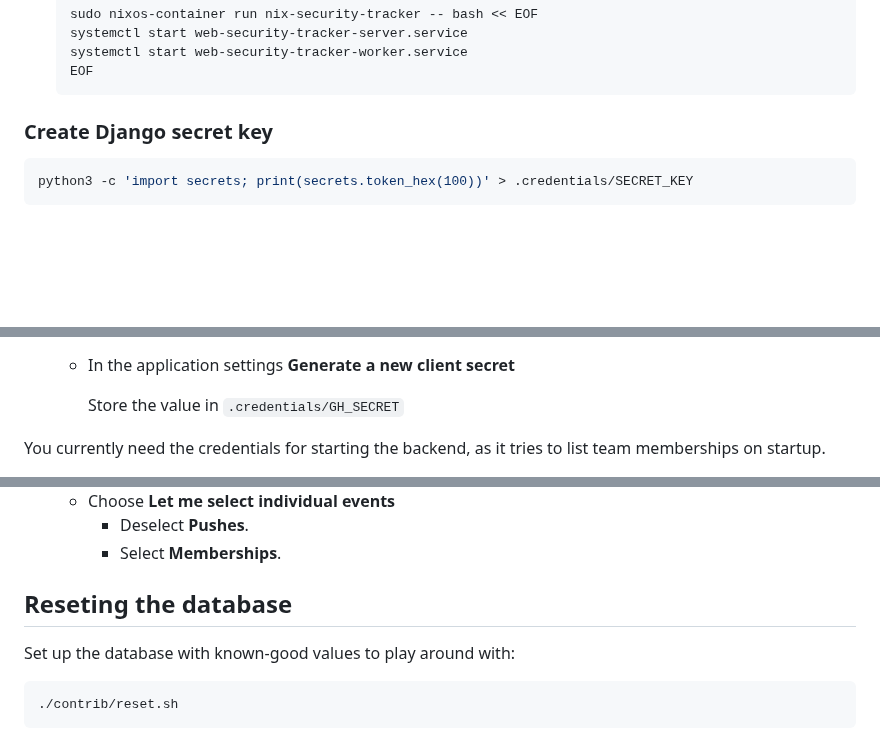
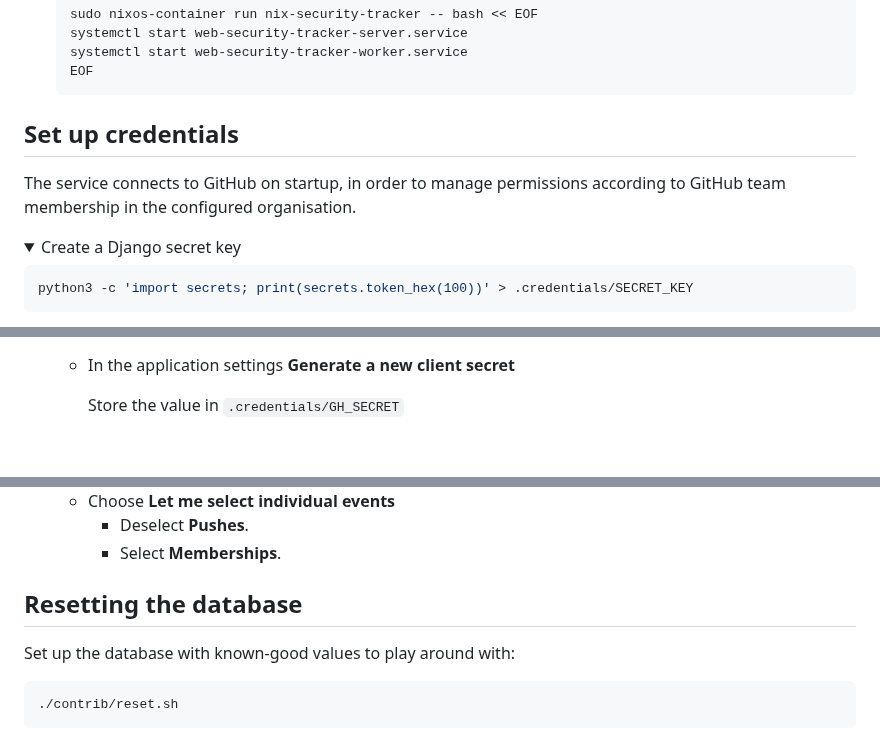
Before and after one commit to Nix-Security-WG/nix-security-tracker, a Markdown page: CONTRIBUTING.md, 3 parts joined by grey strips. GitHub-like rendering; folded sections open; blank space fills up the shorter version.

Commit message:
docs: collapse details on setting GitHub authentication
the document is getting unwiedly

````diff
--- a/CONTRIBUTING.md
+++ b/CONTRIBUTING.md
@@ -105,7 +105,11 @@ To upload a pre-existing database dump into the container with [`nixos-container
    EOF
    ```
 
-### Create Django secret key
+## Set up credentials
+
+The service connects to GitHub on startup, in order to manage permissions according to GitHub team membership in the configured organisation.
+
+<details><summary>Create a Django secret key</summary>
 
 ```console
 python3 -c 'import secrets; print(secrets.token_hex(100))' > .credentials/SECRET_KEY
@@ -143,5 +149,5 @@ python3 -c 'import secrets; print(secrets.token_hex(100))' > .credentials/SECRET
 
      Store the value in `.credentials/GH_SECRET`
 
-You currently need the credentials for starting the backend, as it tries to list team memberships on startup.
+</details>
 
@@ -158,7 +164,9 @@ To configure the GitHub app and the webhook in the GitHub organisation settings:
     - Deselect **Pushes**.
     - Select **Memberships**.
 
-## Reseting the database
+</details>
+
+## Resetting the database
 
 Set up the database with known-good values to play around with:
 
````
Also changed, not shown: other parts of CONTRIBUTING.md (+4 -2 lines).
